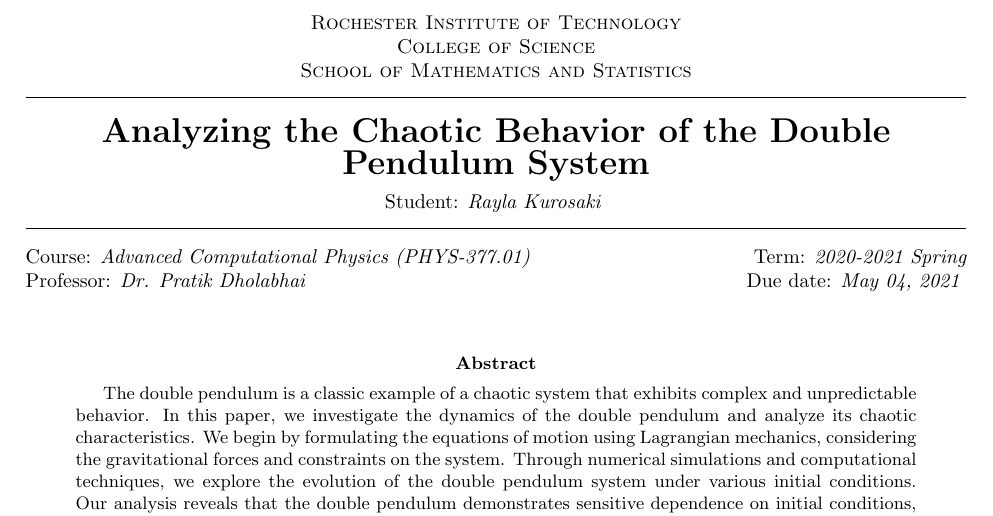
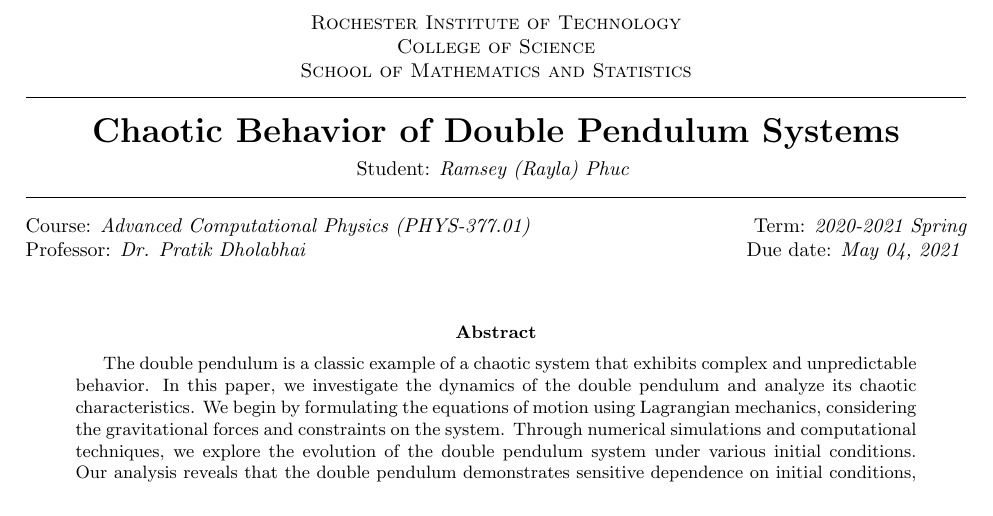
Before and after one commit to rkp1503/Chaotic-Behavior-of-Double-Pendulum-Systems, a LaTeX document (report/main.tex): part of page 1 of 12, cut so that both start at the same text. Compiled offline with pdfLaTeX.

Commit message:
Update main.tex

```diff
--- a/report/main.tex
+++ b/report/main.tex
@@ -13,8 +13,8 @@
     College of Science\\
     School of Mathematics and Statistics
     }
-\myTitle{Analyzing the Chaotic Behavior of the Double Pendulum System}
-\myName{Rayla Kurosaki}
+\myTitle{Chaotic Behavior of Double Pendulum Systems}
+\myName{Ramsey (Rayla) Phuc}
 \courseid{PHYS-377.01}
 \courseName{Advanced Computational Physics}
 \professorName{Dr. Pratik Dholabhai}
```
